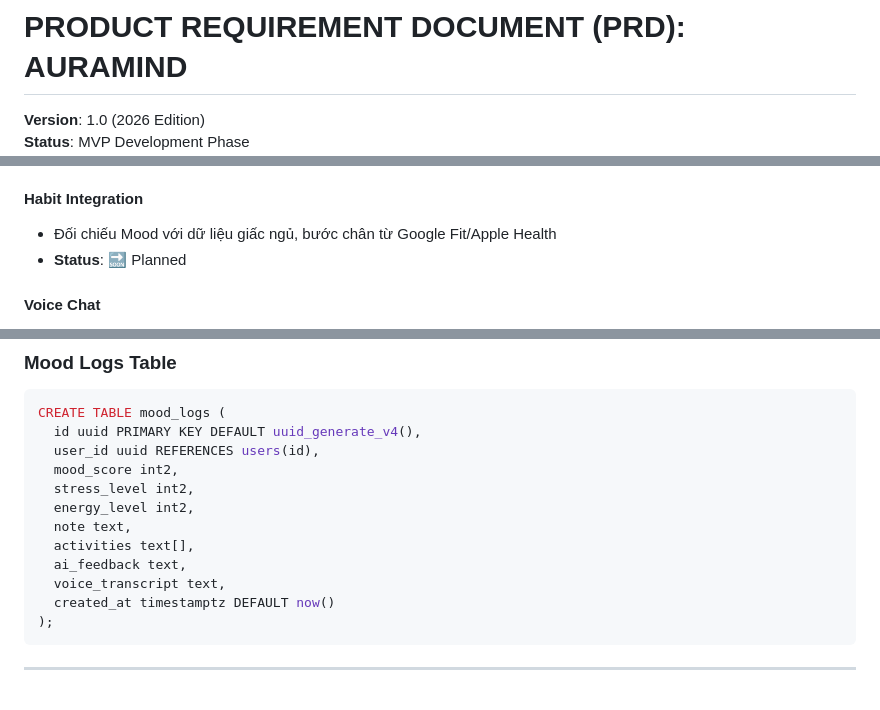
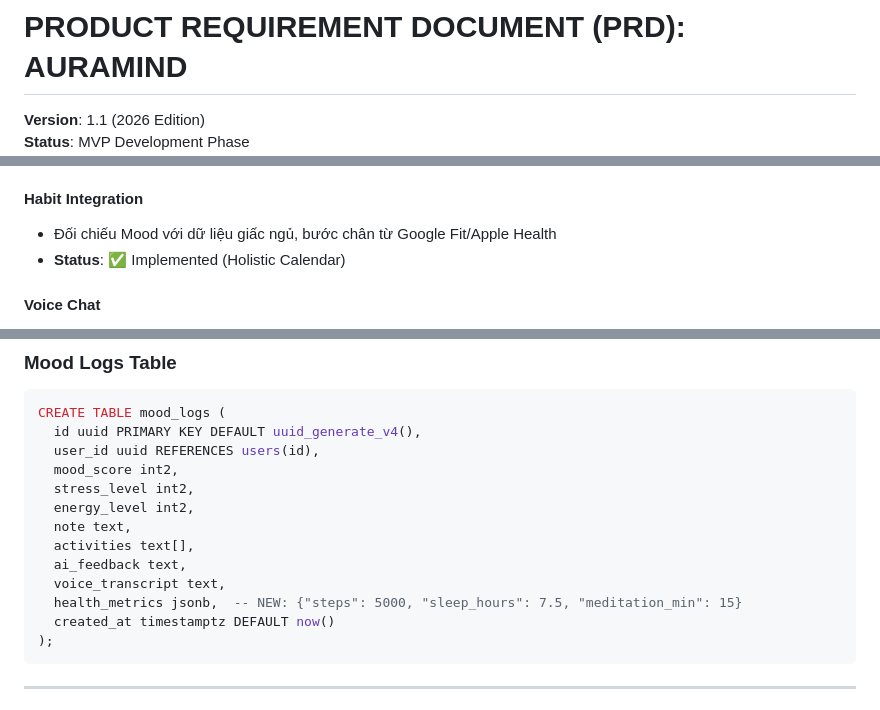
Before and after one commit to whiskeeyy/Auramind.app, a Markdown page: docs/PRD.md, 3 parts joined by grey strips. GitHub-like rendering.

````diff
--- a/docs/PRD.md
+++ b/docs/PRD.md
@@ -1,4 +1,4 @@
 # PRODUCT REQUIREMENT DOCUMENT (PRD): AURAMIND
 
-**Version**: 1.0 (2026 Edition)
+**Version**: 1.1 (2026 Edition)
 **Status**: MVP Development Phase
@@ -62,7 +62,7 @@ Tập trung vào vòng lặp: Check-in → Phân tích (AI) → Phản hồi (Av
 
 #### Habit Integration
 - Đối chiếu Mood với dữ liệu giấc ngủ, bước chân từ Google Fit/Apple Health
-- **Status**: 🔜 Planned
+- **Status**: ✅ Implemented (Holistic Calendar)
 
 #### Voice Chat
 - Giao tiếp bằng giọng nói thời gian thực (Whisper + TTS)
@@ -107,6 +107,7 @@ CREATE TABLE mood_logs (
   activities text[],
   ai_feedback text,
   voice_transcript text,
+  health_metrics jsonb,  -- NEW: {"steps": 5000, "sleep_hours": 7.5, "meditation_min": 15}
   created_at timestamptz DEFAULT now()
 );
 ```
````
Also changed, not shown: other parts of docs/PRD.md (+1 -1 lines), docs/mobile_integration_guide.md (+75 -0 lines).
